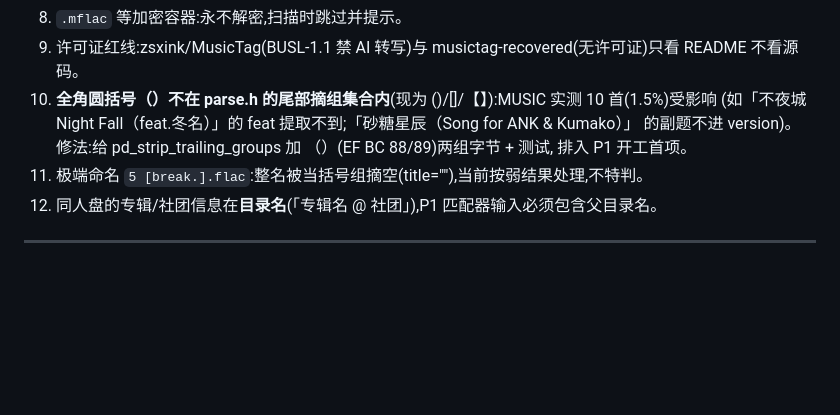
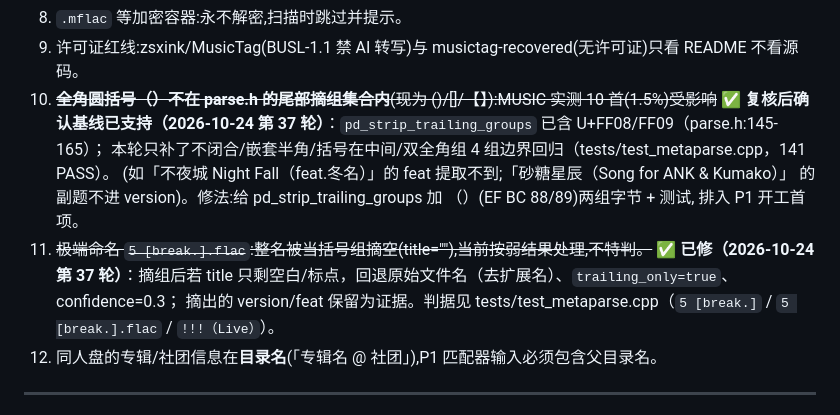
Before and after one commit to okhuoyanyan/RLPlayer2, a Markdown page: docs/元数据补全调研与规划.md, the part around the change. GitHub-like rendering; blank space fills up the shorter version.

Commit message:
docs: A9 审计结论修正（基线已支持全角括号）、A10 标记已修；§5 #10/#11 更新

```diff
--- a/docs/元数据补全调研与规划.md
+++ b/docs/元数据补全调研与规划.md
@@ -428,11 +428,15 @@ uicheck.js 为每个新页面加断言(含「无外链」)。
 7. DeepSeek 2026-11-01 起按次计费:月度调用上限与超限降级(仅停 L3/L4)待实现。
 8. `.mflac` 等加密容器:永不解密,扫描时跳过并提示。
 9. 许可证红线:zsxink/MusicTag(BUSL-1.1 禁 AI 转写)与 musictag-recovered(无许可证)只看 README 不看源码。
-10. **全角圆括号（）不在 parse.h 的尾部摘组集合内**(现为 ()/[]/【】):MUSIC 实测 10 首(1.5%)受影响
+10. ~~**全角圆括号（）不在 parse.h 的尾部摘组集合内**(现为 ()/[]/【】):MUSIC 实测 10 首(1.5%)受影响~~
+    **✅ 复核后确认基线已支持（2026-10-24 第 37 轮）**：`pd_strip_trailing_groups` 已含 U+FF08/FF09（parse.h:145-165）；
+    本轮只补了不闭合/嵌套半角/括号在中间/双全角组 4 组边界回归（tests/test_metaparse.cpp，141 PASS）。
     (如「不夜城 Night Fall（feat.冬名）」的 feat 提取不到;「砂糖星辰（Song for ANK & Kumako）」
     的副题不进 version)。修法:给 pd_strip_trailing_groups 加 （）(EF BC 88/89)两组字节 + 测试,
     排入 P1 开工首项。
-11. 极端命名 `5 [break.].flac`:整名被当括号组摘空(title=""),当前按弱结果处理,不特判。
+11. ~~极端命名 `5 [break.].flac`:整名被当括号组摘空(title=""),当前按弱结果处理,不特判。~~
+    **✅ 已修（2026-10-24 第 37 轮）**：摘组后若 title 只剩空白/标点，回退原始文件名（去扩展名）、`trailing_only=true`、confidence=0.3；
+    摘出的 version/feat 保留为证据。判据见 tests/test_metaparse.cpp（`5 [break.]` / `5 [break.].flac` / `!!!（Live）`）。
 12. 同人盘的专辑/社团信息在**目录名**(「专辑名 @ 社团」),P1 匹配器输入必须包含父目录名。
 
 ---
```
Also changed, not shown: docs/未完成项清单.md (+2 -2 lines).
